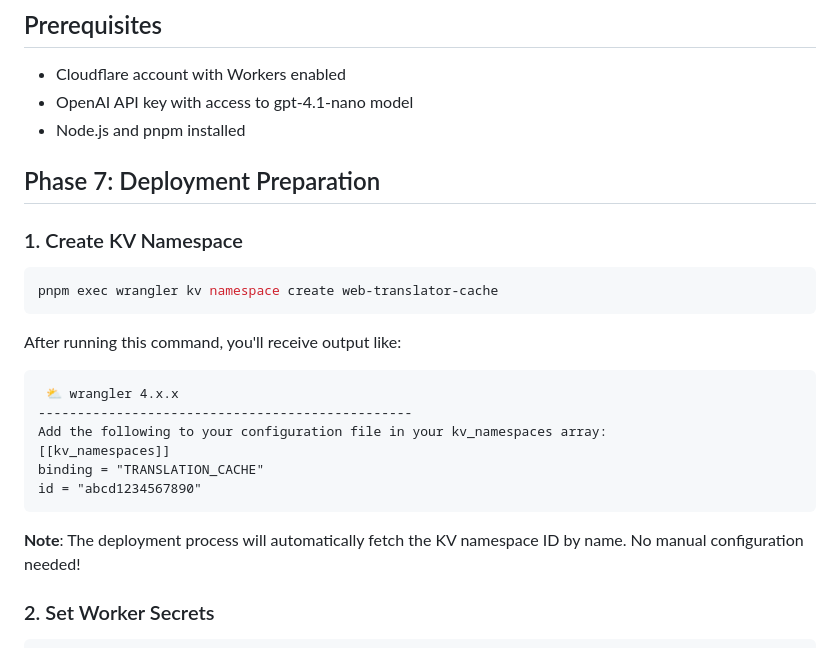
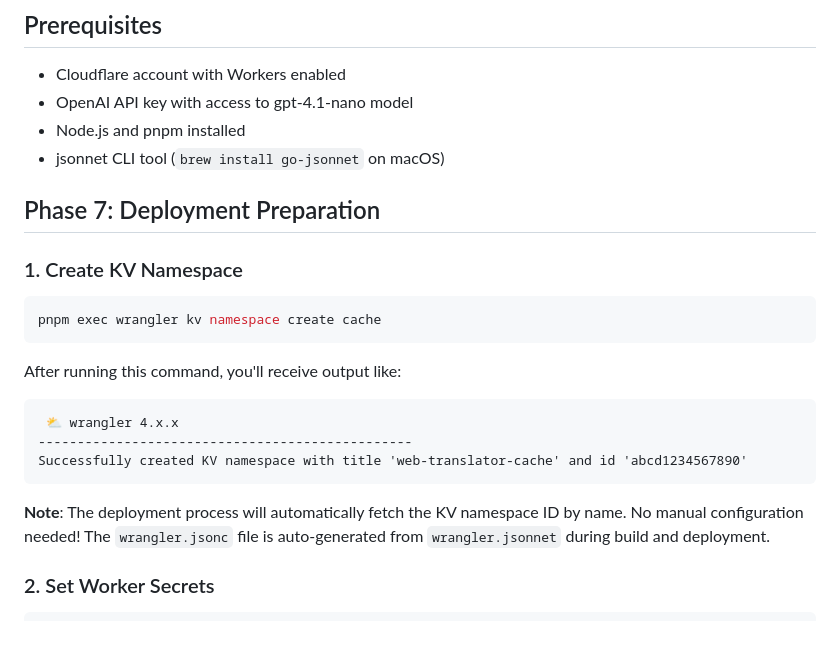
Before and after one commit to shuymn/web-translator, a Markdown page: DEPLOYMENT.md, the part around the change. Drawn GitHub-style.

````diff
--- a/DEPLOYMENT.md
+++ b/DEPLOYMENT.md
@@ -4,25 +4,23 @@
 - Cloudflare account with Workers enabled
 - OpenAI API key with access to gpt-4.1-nano model
 - Node.js and pnpm installed
+- jsonnet CLI tool (`brew install go-jsonnet` on macOS)
 
 ## Phase 7: Deployment Preparation
 
 ### 1. Create KV Namespace
 ```bash
-pnpm exec wrangler kv namespace create web-translator-cache
+pnpm exec wrangler kv namespace create cache
 ```
 
 After running this command, you'll receive output like:
 ```
  ⛅️ wrangler 4.x.x
 ------------------------------------------------
-Add the following to your configuration file in your kv_namespaces array:
-[[kv_namespaces]]
-binding = "TRANSLATION_CACHE"
-id = "abcd1234567890"
+Successfully created KV namespace with title 'web-translator-cache' and id 'abcd1234567890'
 ```
 
-**Note**: The deployment process will automatically fetch the KV namespace ID by name. No manual configuration needed!
+**Note**: The deployment process will automatically fetch the KV namespace ID by name. No manual configuration needed! The `wrangler.jsonc` file is auto-generated from `wrangler.jsonnet` during build and deployment.
 
 ### 2. Set Worker Secrets
 ```bash
````
Also changed, not shown: CLAUDE.md (+6 -5 lines), README.md (+21 -8 lines).
